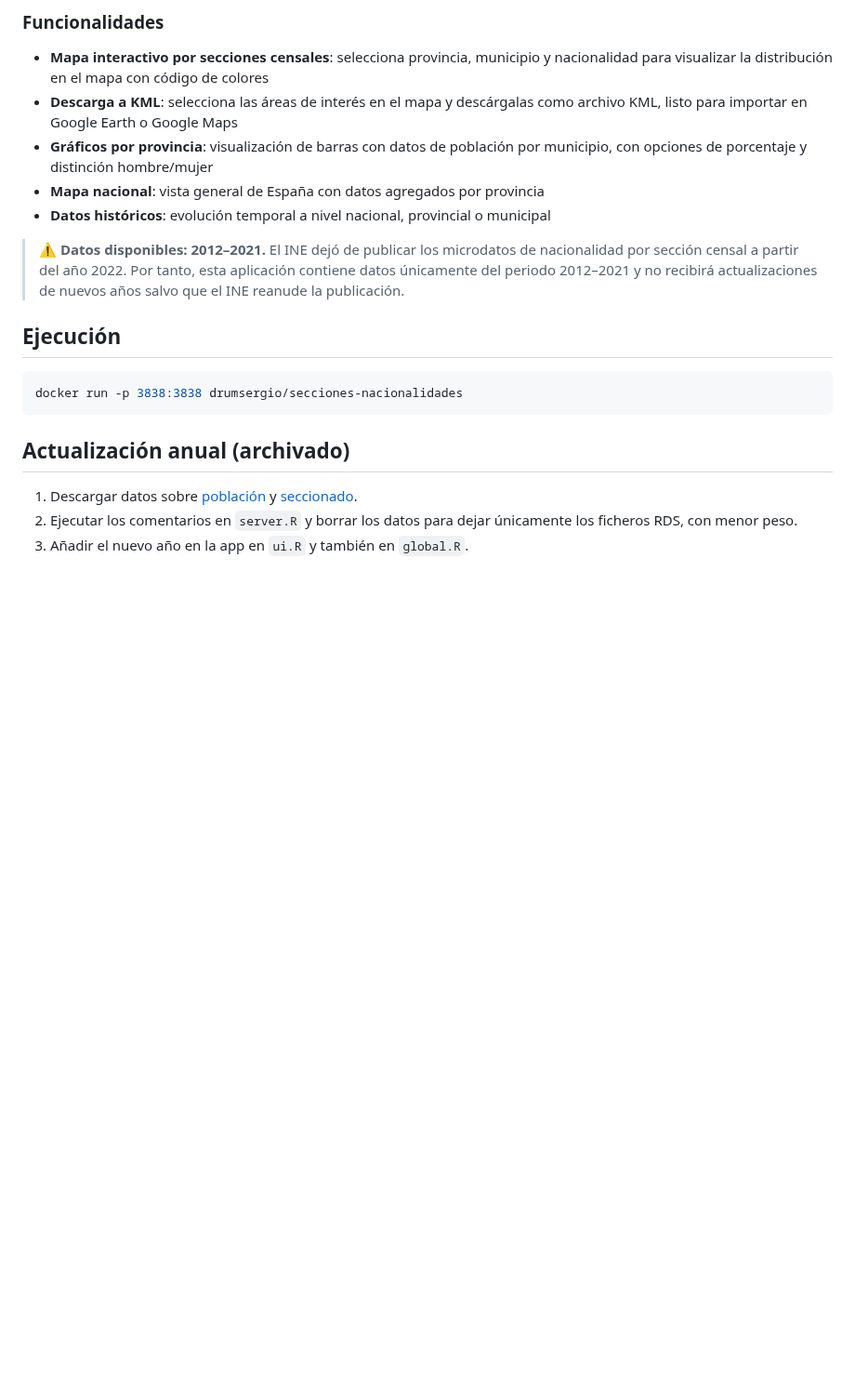
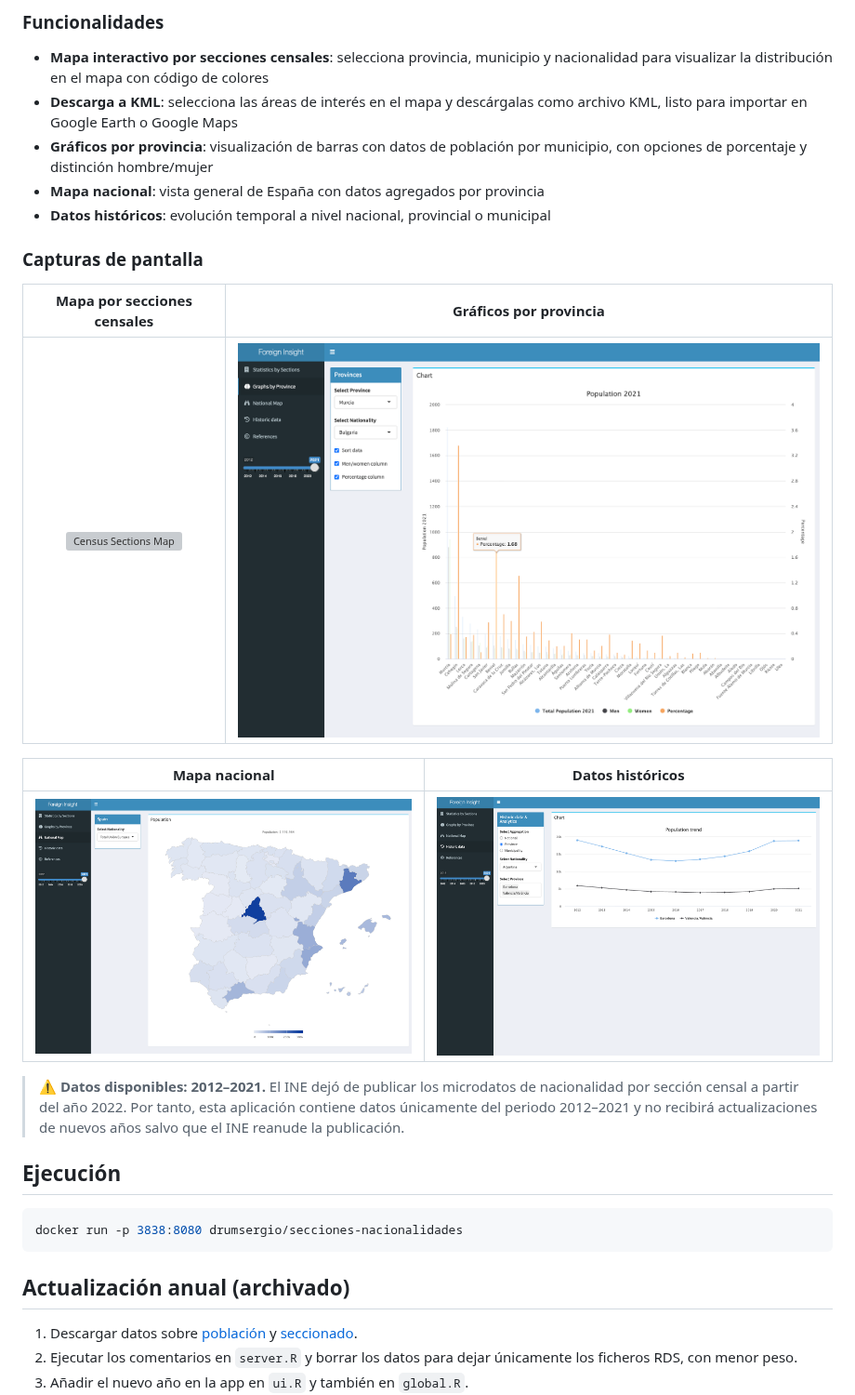
Before and after one commit to GeiserX/secciones-nacionalidades, a Markdown page: README.md, the part around the change. Shown at 93% size. GitHub-like rendering; pictures changed too: docs/images/screenshots/historic-data.png (added), docs/images/screenshots/national-map.png (added), docs/images/screenshots/province-chart.png (added); blank space fills up the shorter version; grey boxes are pictures that could not be loaded.

Commit message:
docs: add screenshots and fix docker run port mapping

````diff
--- a/README.md
+++ b/README.md
@@ -30,12 +30,22 @@ Aplicación web interactiva construida con R y Shiny que permite explorar datos
 - **Mapa nacional**: vista general de España con datos agregados por provincia
 - **Datos históricos**: evolución temporal a nivel nacional, provincial o municipal
 
+### Capturas de pantalla
+
+| Mapa por secciones censales | Gráficos por provincia |
+|:---:|:---:|
+| ![Census Sections Map](docs/images/screenshots/census-sections-map.png) | ![Province Chart](docs/images/screenshots/province-chart.png) |
+
+| Mapa nacional | Datos históricos |
+|:---:|:---:|
+| ![National Map](docs/images/screenshots/national-map.png) | ![Historic Data](docs/images/screenshots/historic-data.png) |
+
 > **⚠️ Datos disponibles: 2012–2021.** El INE dejó de publicar los microdatos de nacionalidad por sección censal a partir del año 2022. Por tanto, esta aplicación contiene datos únicamente del periodo 2012–2021 y no recibirá actualizaciones de nuevos años salvo que el INE reanude la publicación.
 
 ## Ejecución
 
 ```bash
-docker run -p 3838:3838 drumsergio/secciones-nacionalidades
+docker run -p 3838:8080 drumsergio/secciones-nacionalidades
 ```
 
 ## Actualización anual (archivado)
````
Also changed, not shown: 1 other file.
